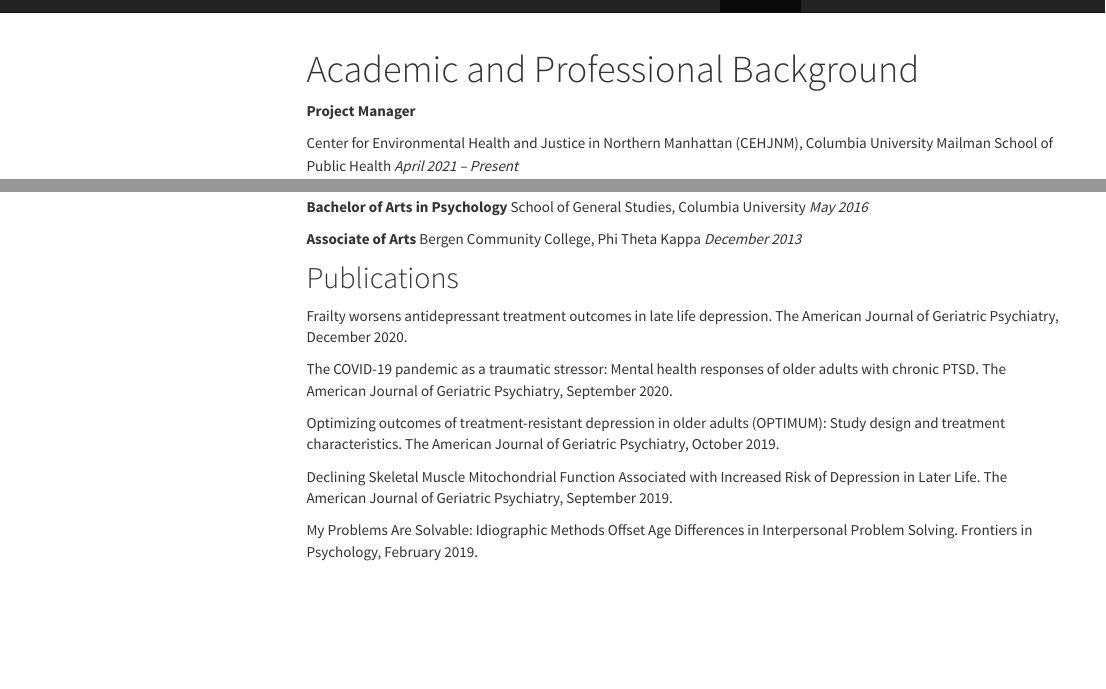
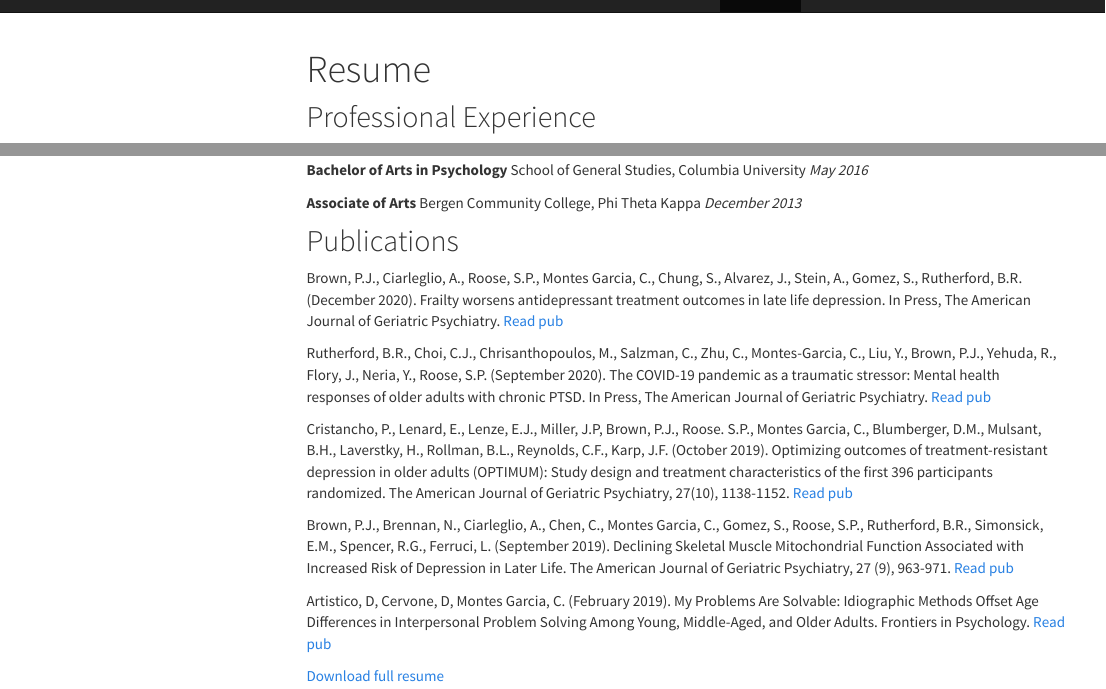
Before and after one commit to cm3341/cm3341.github.io, an R Markdown document (resume.Rmd): the page in a window 1100 px wide, from its top, and a second part further down, joined at a grey line. The pictures show the output file resume.html that the author committed with the source, opened offline; library style sheets and scripts come from the installed R packages; menus at the side of the page are left out.

Commit message:
edited resume page; added links to publications; added a pdf download of my full resume; experimented with other themes

```diff
--- a/_site.yml
+++ b/_site.yml
@@ -1,3 +1,3 @@
-name: "Yay internet!"
+name: "Professional Website"
 output_dir: "."
 navbar:
--- a/resume.Rmd
+++ b/resume.Rmd
@@ -1,11 +1,13 @@
 ---
-title: "Academic and Professional Background"
+title: "Resume"
 output:
   html_document:
     toc: true
     toc_float: true
     theme: cosmo
 ---
+
+## Professional Experience
 
 **Project Manager**
 
@@ -87,12 +89,18 @@
 
 ## Publications
 
-Frailty worsens antidepressant treatment outcomes in late life depression. The American Journal of Geriatric Psychiatry, December 2020.
+Brown, P.J., Ciarleglio, A., Roose, S.P., Montes Garcia, C., Chung, S., Alvarez, J., Stein, A., Gomez, S., Rutherford, B.R. (December 2020). Frailty worsens antidepressant treatment outcomes in late life depression. In Press, The American Journal of Geriatric Psychiatry. [Read pub](https://doi.org/10.1016/j.jagp.2020.12.024)
 
-The COVID-19 pandemic as a traumatic stressor: Mental health responses of older adults with chronic PTSD. The American Journal of Geriatric Psychiatry, September 2020.
 
-Optimizing outcomes of treatment-resistant depression in older adults (OPTIMUM): Study design and treatment characteristics. The American Journal of Geriatric Psychiatry, October 2019.
+Rutherford, B.R., Choi, C.J., Chrisanthopoulos, M., Salzman, C., Zhu, C., Montes-Garcia, C., Liu, Y., Brown, P.J., Yehuda, R., Flory, J., Neria, Y., Roose, S.P. (September 2020). The COVID-19 pandemic as a traumatic stressor: Mental health responses of older adults with chronic PTSD. In Press, The American Journal of Geriatric Psychiatry. [Read pub](https://doi.org/10.1016/j.jagp.2020.10.010)
 
-Declining Skeletal Muscle Mitochondrial Function Associated with Increased Risk of Depression in Later Life. The American Journal of Geriatric Psychiatry, September 2019.
 
-My Problems Are Solvable: Idiographic Methods Offset Age Differences in Interpersonal Problem Solving. Frontiers in Psychology, February 2019.
+Cristancho, P., Lenard, E., Lenze, E.J., Miller, J.P, Brown, P.J., Roose. S.P., Montes Garcia, C., Blumberger, D.M., Mulsant, B.H., Laverstky, H., Rollman, B.L., Reynolds, C.F., Karp, J.F. (October 2019). Optimizing outcomes of treatment-resistant depression in older adults (OPTIMUM): Study design and treatment characteristics of the first 396 participants randomized. The American Journal of Geriatric Psychiatry, 27(10), 1138-1152. [Read pub](https://doi.org/10.1016/j.jagp.2019.04.005)
+
+
+Brown, P.J., Brennan, N., Ciarleglio, A., Chen, C., Montes Garcia, C., Gomez, S., Roose, S.P., Rutherford, B.R., Simonsick, E.M., Spencer, R.G., Ferruci, L. (September 2019). Declining Skeletal Muscle Mitochondrial Function Associated with Increased Risk of Depression in Later Life. The American Journal of Geriatric Psychiatry, 27 (9), 963-971. [Read pub](https://doi.org/10.1016/j.jagp.2019.03.022)
+
+
+Artistico, D, Cervone, D, Montes Garcia, C. (February 2019). My Problems Are Solvable: Idiographic Methods Offset Age Differences in Interpersonal Problem Solving Among Young, Middle-Aged, and Older Adults. Frontiers in Psychology. [Read pub](https://doi.org/10.3389/fpsyg.2019.00276)
+
+[Download full resume](cmg resume 10_24.pdf)
```
Also changed, not shown: index.Rmd (+4 -3 lines), plotly.Rmd (+2 -2 lines), cmg resume 10_24.pdf (added), index.html, plotly.html, resume.html, _site.yml (2 more changed lines).
